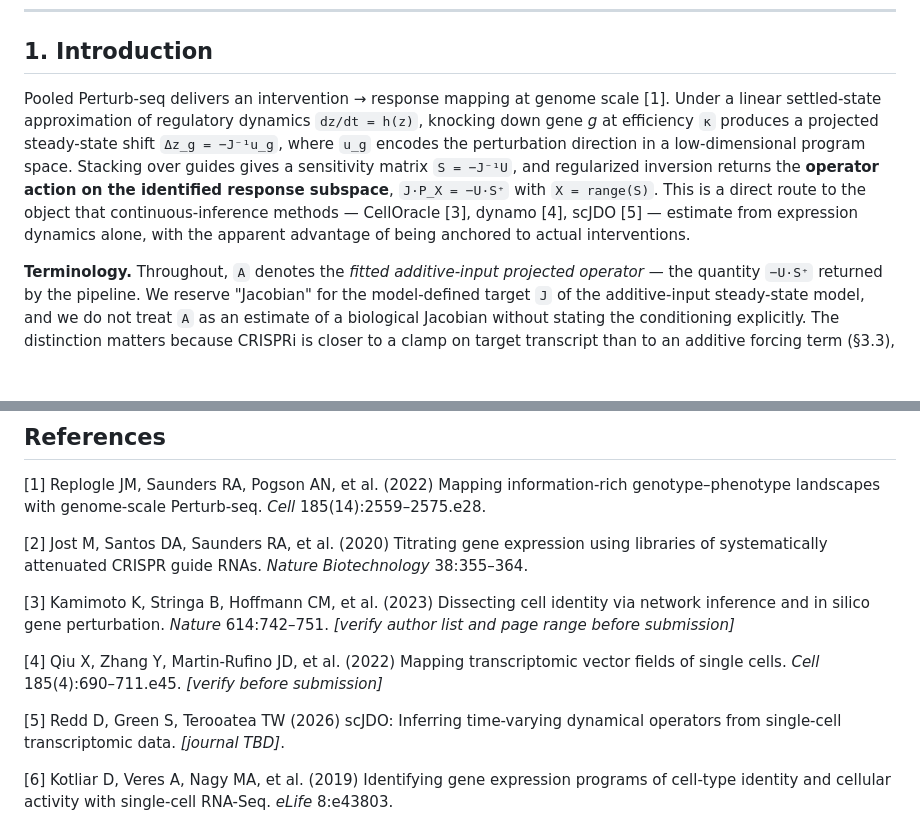
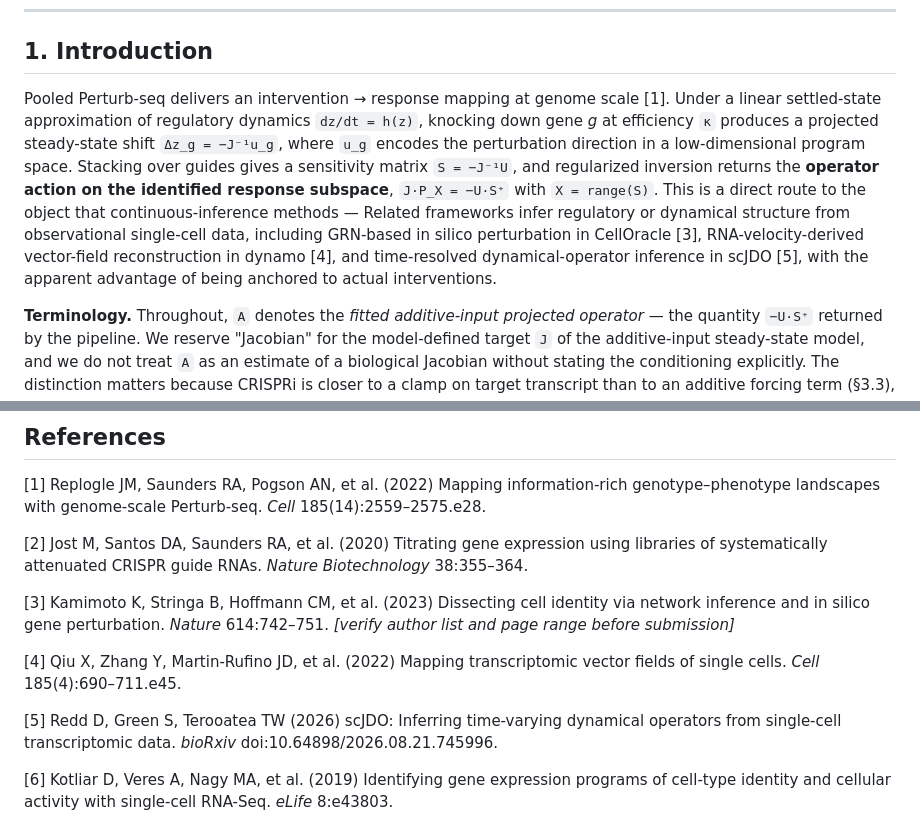
Before and after one commit to manarai/Anchor-op, a Markdown page: MANUSCRIPT.md, 2 parts joined by grey strips. Drawn GitHub-style; blank space fills up the shorter version.

Commit message:
Revise introduction and references in MANUSCRIPT.md
Updated references and clarified terminology in the introduction.

```diff
--- a/MANUSCRIPT.md
+++ b/MANUSCRIPT.md
@@ -10,7 +10,7 @@ Under a matched-scale positive control at published Perturb-seq per-guide cell d
 
 ## 1. Introduction
 
-Pooled Perturb-seq delivers an intervention → response mapping at genome scale [1]. Under a linear settled-state approximation of regulatory dynamics `dz/dt = h(z)`, knocking down gene *g* at efficiency `κ` produces a projected steady-state shift `Δz_g = −J⁻¹u_g`, where `u_g` encodes the perturbation direction in a low-dimensional program space. Stacking over guides gives a sensitivity matrix `S = −J⁻¹U`, and regularized inversion returns the **operator action on the identified response subspace**, `J·P_X = −U·S⁺` with `X = range(S)`. This is a direct route to the object that continuous-inference methods — CellOracle [3], dynamo [4], scJDO [5] — estimate from expression dynamics alone, with the apparent advantage of being anchored to actual interventions.
+Pooled Perturb-seq delivers an intervention → response mapping at genome scale [1]. Under a linear settled-state approximation of regulatory dynamics `dz/dt = h(z)`, knocking down gene *g* at efficiency `κ` produces a projected steady-state shift `Δz_g = −J⁻¹u_g`, where `u_g` encodes the perturbation direction in a low-dimensional program space. Stacking over guides gives a sensitivity matrix `S = −J⁻¹U`, and regularized inversion returns the **operator action on the identified response subspace**, `J·P_X = −U·S⁺` with `X = range(S)`. This is a direct route to the object that continuous-inference methods — Related frameworks infer regulatory or dynamical structure from observational single-cell data, including GRN-based in silico perturbation in CellOracle [3], RNA-velocity-derived vector-field reconstruction in dynamo [4], and time-resolved dynamical-operator inference in scJDO [5], with the apparent advantage of being anchored to actual interventions.
 
 **Terminology.** Throughout, `A` denotes the *fitted additive-input projected operator* — the quantity `−U·S⁺` returned by the pipeline. We reserve "Jacobian" for the model-defined target `J` of the additive-input steady-state model, and we do not treat `A` as an estimate of a biological Jacobian without stating the conditioning explicitly. The distinction matters because CRISPRi is closer to a clamp on target transcript than to an additive forcing term (§3.3), so even exact recovery of `A` would estimate a model-defined object rather than a biological one.
 
@@ -390,9 +390,9 @@ No competing interests
 
 [3] Kamimoto K, Stringa B, Hoffmann CM, et al. (2023) Dissecting cell identity via network inference and in silico gene perturbation. *Nature* 614:742–751. *[verify author list and page range before submission]*
 
-[4] Qiu X, Zhang Y, Martin-Rufino JD, et al. (2022) Mapping transcriptomic vector fields of single cells. *Cell* 185(4):690–711.e45. *[verify before submission]*
+[4] Qiu X, Zhang Y, Martin-Rufino JD, et al. (2022) Mapping transcriptomic vector fields of single cells. *Cell* 185(4):690–711.e45.
 
-[5] Redd D, Green S, Terooatea TW (2026) scJDO: Inferring time-varying dynamical operators from single-cell transcriptomic data. *[journal TBD]*.
+[5] Redd D, Green S, Terooatea TW (2026) scJDO: Inferring time-varying dynamical operators from single-cell transcriptomic data. *bioRxiv* doi:10.64898/2026.08.21.745996.
 
 [6] Kotliar D, Veres A, Nagy MA, et al. (2019) Identifying gene expression programs of cell-type identity and cellular activity with single-cell RNA-Seq. *eLife* 8:e43803.
 
```
